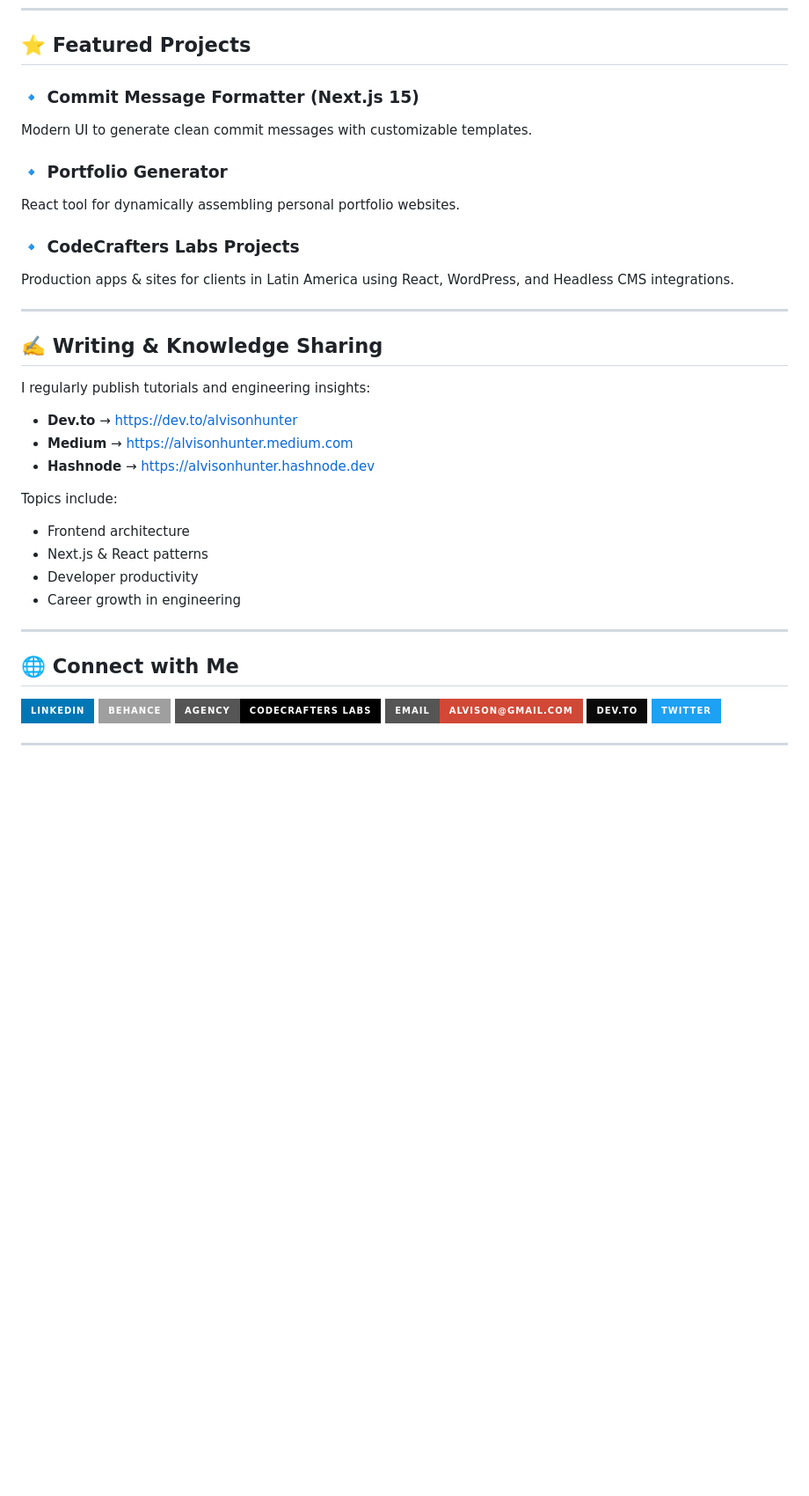
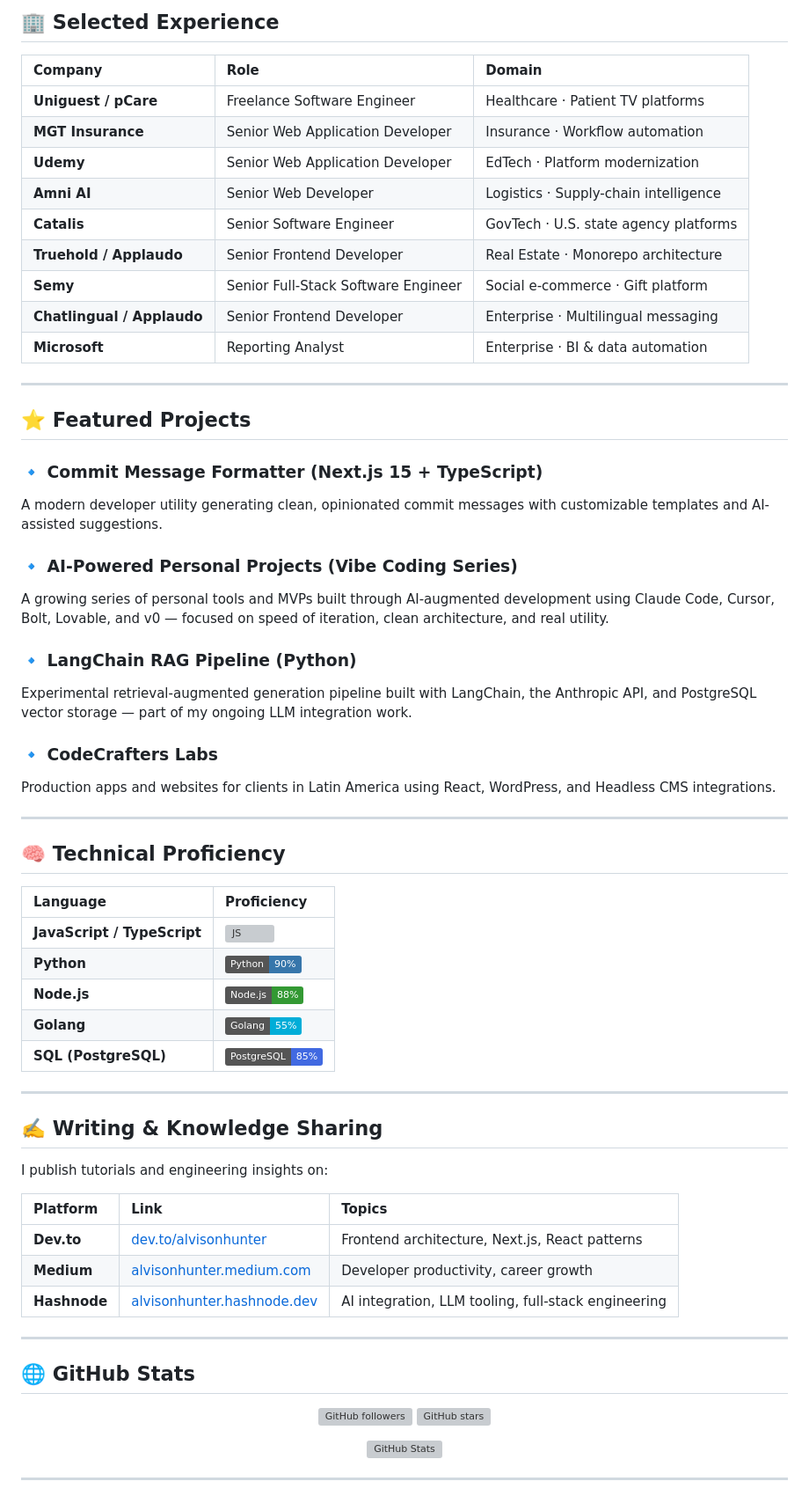
Before and after one commit to AlvisonHunterArnuero/AlvisonHunterArnuero, a Markdown page: README.md, the part around one of its changes. Shown at 88% size. Rendered like a GitHub page; badges without logos; blank space fills up the shorter version; grey boxes are pictures that could not be loaded.

Commit message:
feat: enhanced readme file with all new stuff I am currently involved with

```diff
--- a/README.md
+++ b/README.md
@@ -46,40 +79,68 @@ I architect and build high-performance, scalable web interfaces that balance
+## 🏢 Selected Experience
+
+| Company | Role | Domain |
+| :--- | :--- | :--- |
+| **Uniguest / pCare** | Freelance Software Engineer | Healthcare · Patient TV platforms |
+| **MGT Insurance** | Senior Web Application Developer | Insurance · Workflow automation |
+| **Udemy** | Senior Web Application Developer | EdTech · Platform modernization |
+| **Amni AI** | Senior Web Developer | Logistics · Supply-chain intelligence |
+| **Catalis** | Senior Software Engineer | GovTech · U.S. state agency platforms |
+| **Truehold / Applaudo** | Senior Frontend Developer | Real Estate · Monorepo architecture |
+| **Semy** | Senior Full-Stack Software Engineer | Social e-commerce · Gift platform |
+| **Chatlingual / Applaudo** | Senior Frontend Developer | Enterprise · Multilingual messaging |
+| **Microsoft** | Reporting Analyst | Enterprise · BI & data automation |
+
+---
+
 ## ⭐ Featured Projects
 
-### 🔹 **Commit Message Formatter (Next.js 15)**
-Modern UI to generate clean commit messages with customizable templates.
+### 🔹 Commit Message Formatter (Next.js 15 + TypeScript)
+A modern developer utility generating clean, opinionated commit messages with customizable templates and AI-assisted suggestions.
 
-### 🔹 **Portfolio Generator**
-React tool for dynamically assembling personal portfolio websites.
+### 🔹 AI-Powered Personal Projects (Vibe Coding Series)
+A growing series of personal tools and MVPs built through AI-augmented development using Claude Code, Cursor, Bolt, Lovable, and v0 — focused on speed of iteration, clean architecture, and real utility.
 
-### 🔹 **CodeCrafters Labs Projects**
-Production apps & sites for clients in Latin America using React, WordPress, and Headless CMS integrations.
+### 🔹 LangChain RAG Pipeline (Python)
+Experimental retrieval-augmented generation pipeline built with LangChain, the Anthropic API, and PostgreSQL vector storage — part of my ongoing LLM integration work.
+
+### 🔹 CodeCrafters Labs
+Production apps and websites for clients in Latin America using React, WordPress, and Headless CMS integrations.
+
+---
+
+## 🧠 Technical Proficiency
+
+| Language | Proficiency |
+| :--- | :--- |
+| **JavaScript / TypeScript** | ![JS](https://img.shields.io/badge/JS%20%2F%20TS-95%25-F7DF1E?style=flat&logo=javascript&logoColor=black) |
+| **Python** | ![Python](https://img.shields.io/badge/Python-90%25-3776AB?style=flat&logo=python&logoColor=white) |
+| **Node.js** | ![Node](https://img.shields.io/badge/Node.js-88%25-339933?style=flat&logo=node.js&logoColor=white) |
+| **Golang** | ![Go](https://img.shields.io/badge/Golang-55%25-00ADD8?style=flat&logo=go&logoColor=white) |
+| **SQL (PostgreSQL)** | ![SQL](https://img.shields.io/badge/PostgreSQL-85%25-4169E1?style=flat&logo=postgresql&logoColor=white) |
 
 ---
 
 ## ✍️ Writing & Knowledge Sharing
 
-I regularly publish tutorials and engineering insights:
+I publish tutorials and engineering insights on:
 
-- **Dev.to** → https://dev.to/alvisonhunter
-- **Medium** → https://alvisonhunter.medium.com
-- **Hashnode** → https://alvisonhunter.hashnode.dev
-
-Topics include:
-- Frontend architecture
-- Next.js & React patterns
-- Developer productivity
-- Career growth in engineering
+| Platform | Link | Topics |
+| :--- | :--- | :--- |
+| **Dev.to** | [dev.to/alvisonhunter](https://dev.to/alvisonhunter) | Frontend architecture, Next.js, React patterns |
+| **Medium** | [alvisonhunter.medium.com](https://alvisonhunter.medium.com) | Developer productivity, career growth |
+| **Hashnode** | [alvisonhunter.hashnode.dev](https://alvisonhunter.hashnode.dev) | AI integration, LLM tooling, full-stack engineering |
 
 ---
 
-## 🌐 Connect with Me
-<div align="left">
-  <a href="https://linkedin.com/in/alvisonhunter"><img src="https://img.shields.io/badge/LinkedIn-%230077B5.svg?style=for-the-badge&logo=linkedin&logoColor=white" alt="LinkedIn"/></a>
-   <a href="https://behance.net/alvisonhunter"><img src="https://img.shields.io/badge/Behance-%660066B5.svg?style=for-the-badge&logo=behance&logoColor=white" alt="LinkedIn"/></a>
-  <a href="https://codecrafterslabs.com/"><img src="https://img.shields.io/badge/Agency-CodeCrafters%20Labs-black?style=for-the-badge&logo=wordpress&logoColor=white" alt="CodeCrafters Labs"/></a>
-  <a href="mailto:alvison@gmail.com"><img src="https://img.shields.io/badge/Email-alvison%40gmail.com-D14836?style=for-the-badge&logo=gmail&logoColor=white" alt="Email"/></a>
-  <a href="https://dev.to/alvisonhunter"><img src="https://img.shields.io/badge/DEV.TO-0A0A0A?style=for-the-badge&logo=dev.to&logoColor=white" alt="Dev.to"/></a>
-  <a href="https://twitter.com/alvisonhunter"><img src="https://img.shields.io/badge/Twitter-%231DA1F2.svg?style=for-the-badge&logo=Twitter&logoColor=white" alt="Twitter"/></a>
+## 🌐 GitHub Stats
+
+<div align="center">
+
+![GitHub followers](https://img.shields.io/github/followers/AlvisonHunterArnuero?style=social)
+![GitHub stars](https://img.shields.io/github/stars/AlvisonHunterArnuero?style=social)
+
+![GitHub Stats](https://gh-readme-profile.vercel.app/api?username=AlvisonHunterArnuero&theme=dark)
+
 </div>
 
 ---
```
Also changed, not shown: other parts of README.md (+66 -52 lines), README_OLD.MD (added, +109 -0 lines).
